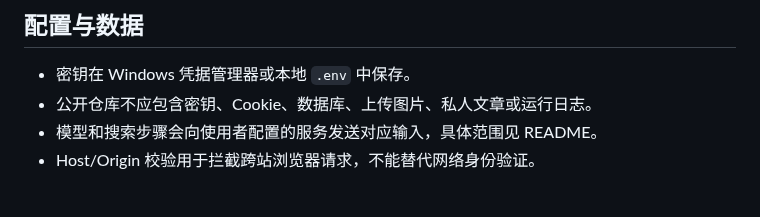
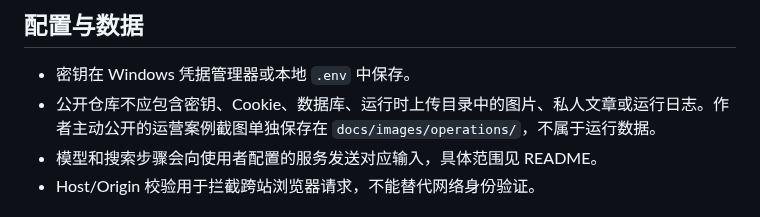
Before and after one commit to yangjingwen2008-lang/xiaohongshu-emotion-writer, a Markdown page: SECURITY.md, the part around the change. Rendered like a GitHub page.

```diff
--- a/SECURITY.md
+++ b/SECURITY.md
@@ -5,7 +5,7 @@
 ## 配置与数据
 
 - 密钥在 Windows 凭据管理器或本地 `.env` 中保存。
-- 公开仓库不应包含密钥、Cookie、数据库、上传图片、私人文章或运行日志。
+- 公开仓库不应包含密钥、Cookie、数据库、运行时上传目录中的图片、私人文章或运行日志。作者主动公开的运营案例截图单独保存在 `docs/images/operations/`，不属于运行数据。
 - 模型和搜索步骤会向使用者配置的服务发送对应输入，具体范围见 README。
 - Host/Origin 校验用于拦截跨站浏览器请求，不能替代网络身份验证。
 
```
Also changed, not shown: CHANGELOG.md (+4 -0 lines), README.md (+14 -2 lines), docs/images/operations/note-infp-intp.jpg (added), 2 other files.
